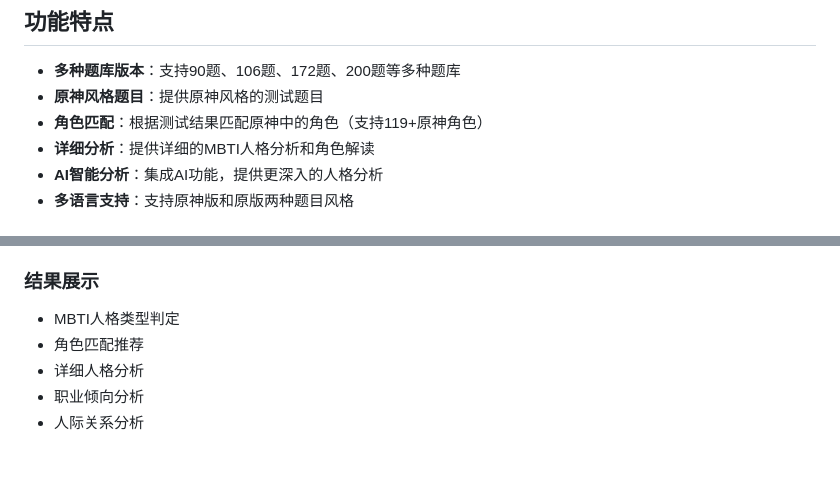
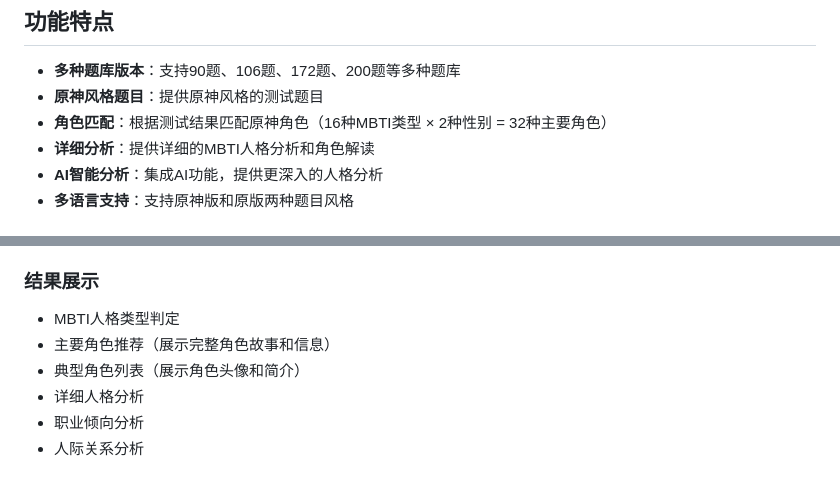
Before and after one commit to asdjglze/OPTI-Otherworldly_Personality_Type_Indicator, a Markdown page: README.md, 2 parts joined by grey strips. Drawn GitHub-style.

Commit message:
Fix README: correct character count and descriptions

```diff
--- a/README.md
+++ b/README.md
@@ -10,7 +10,7 @@ OPTI是一个基于原神角色的MBTI人格测试系统，用户可以通过回
 
 - **多种题库版本**：支持90题、106题、172题、200题等多种题库
 - **原神风格题目**：提供原神风格的测试题目
-- **角色匹配**：根据测试结果匹配原神中的角色（支持119+原神角色）
+- **角色匹配**：根据测试结果匹配原神角色（16种MBTI类型 × 2种性别 = 32种主要角色）
 - **详细分析**：提供详细的MBTI人格分析和角色解读
 - **AI智能分析**：集成AI功能，提供更深入的人格分析
 - **多语言支持**：支持原神版和原版两种题目风格
@@ -142,7 +142,8 @@ npm start
 
 ### 结果展示
 - MBTI人格类型判定
-- 角色匹配推荐
+- 主要角色推荐（展示完整角色故事和信息）
+- 典型角色列表（展示角色头像和简介）
 - 详细人格分析
 - 职业倾向分析
 - 人际关系分析
```
